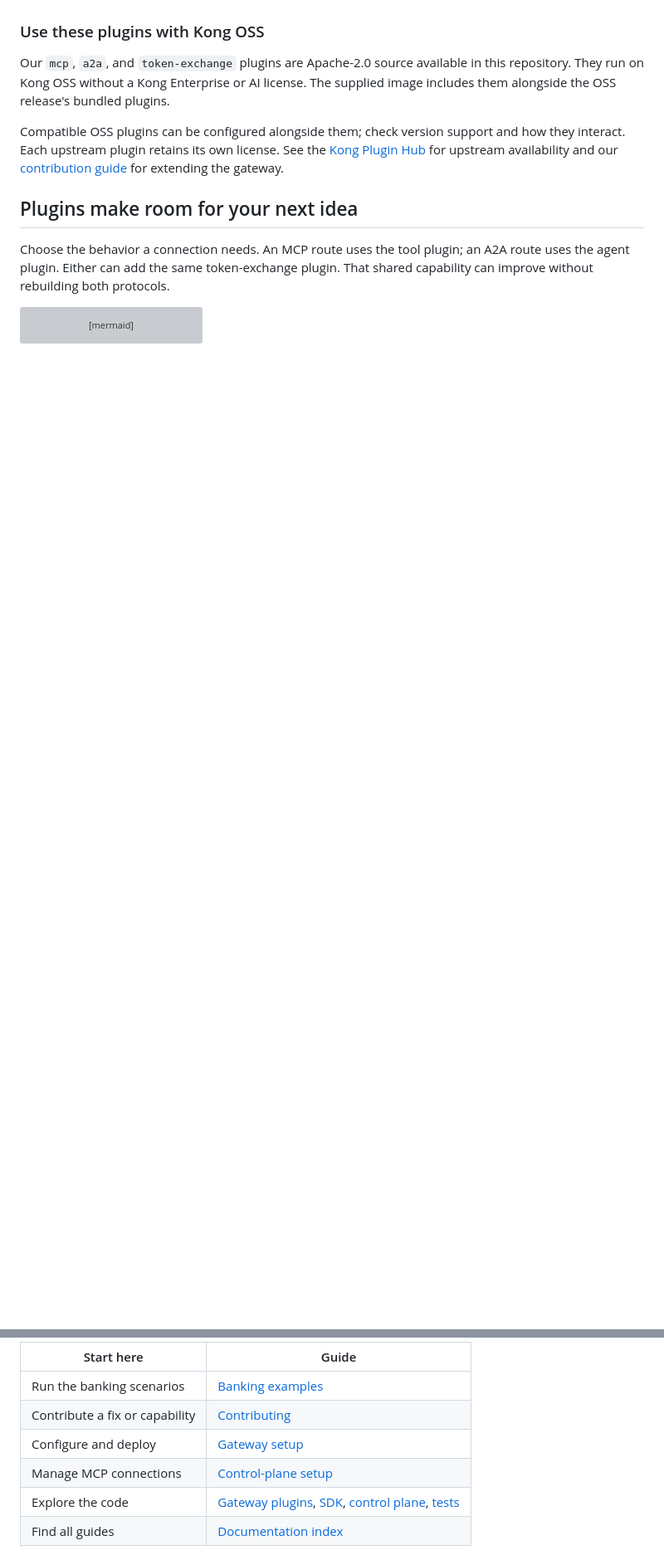
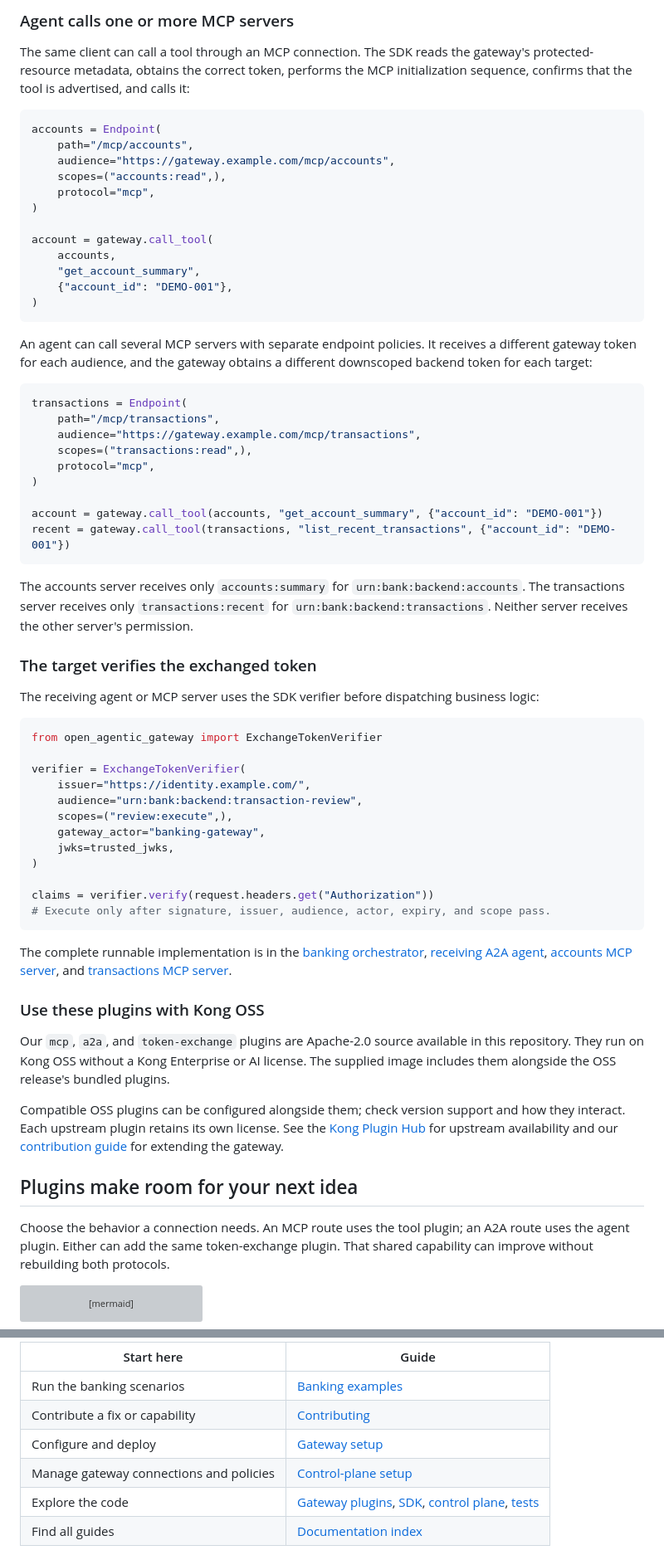
Before and after one commit to sanketrk/FOSS-AGENTIC-GATEWAY, a Markdown page: README.md, 2 parts joined by grey strips. Shown at 83% size. GitHub-like rendering; blank space fills up the shorter version; grey boxes are pictures that could not be loaded.

Commit message:
Explain SDK agent and MCP call flows

````diff
--- a/README.md
+++ b/README.md
@@ -51,3 +129,58 @@ The control plane manages MCP, A2A, and token-exchange settings in one publicati
+### Agent calls one or more MCP servers
+
+The same client can call a tool through an MCP connection. The SDK reads the gateway's protected-resource metadata, obtains the correct token, performs the MCP initialization sequence, confirms that the tool is advertised, and calls it:
+
+```python
+accounts = Endpoint(
+    path="/mcp/accounts",
+    audience="https://gateway.example.com/mcp/accounts",
+    scopes=("accounts:read",),
+    protocol="mcp",
+)
+
+account = gateway.call_tool(
+    accounts,
+    "get_account_summary",
+    {"account_id": "DEMO-001"},
+)
+```
+
+An agent can call several MCP servers with separate endpoint policies. It receives a different gateway token for each audience, and the gateway obtains a different downscoped backend token for each target:
+
+```python
+transactions = Endpoint(
+    path="/mcp/transactions",
+    audience="https://gateway.example.com/mcp/transactions",
+    scopes=("transactions:read",),
+    protocol="mcp",
+)
+
+account = gateway.call_tool(accounts, "get_account_summary", {"account_id": "DEMO-001"})
+recent = gateway.call_tool(transactions, "list_recent_transactions", {"account_id": "DEMO-001"})
+```
+
+The accounts server receives only `accounts:summary` for `urn:bank:backend:accounts`. The transactions server receives only `transactions:recent` for `urn:bank:backend:transactions`. Neither server receives the other server's permission.
+
+### The target verifies the exchanged token
+
+The receiving agent or MCP server uses the SDK verifier before dispatching business logic:
+
+```python
+from open_agentic_gateway import ExchangeTokenVerifier
+
+verifier = ExchangeTokenVerifier(
+    issuer="https://identity.example.com/",
+    audience="urn:bank:backend:transaction-review",
+    scopes=("review:execute",),
+    gateway_actor="banking-gateway",
+    jwks=trusted_jwks,
+)
+
+claims = verifier.verify(request.headers.get("Authorization"))
+# Execute only after signature, issuer, audience, actor, expiry, and scope pass.
+```
+
+The complete runnable implementation is in the [banking orchestrator](examples/banking/banking-orchestrator/orchestrator.py), [receiving A2A agent](examples/banking/transaction-review-agent/review_agent.py), [accounts MCP server](examples/banking/accounts-mcp-server/accounts_server.py), and [transactions MCP server](examples/banking/transactions-mcp-server/transactions_server.py).
 
 ### Use these plugins with Kong OSS
 
@@ -157,7 +290,7 @@ cd Open-Agentic-Gateway
 | Run the banking scenarios | [Banking examples](examples/banking/README.md) |
 | Contribute a fix or capability | [Contributing](CONTRIBUTING.md) |
 | Configure and deploy | [Gateway setup](docs/gateway/setup.md) |
-| Manage MCP connections | [Control-plane setup](docs/control-plane/setup.md) |
+| Manage gateway connections and policies | [Control-plane setup](docs/control-plane/setup.md) |
 | Explore the code | [Gateway plugins](gateway/plugins/), [SDK](sdk/python/), [control plane](apps/control-plane/), [tests](tests/) |
 | Find all guides | [Documentation index](docs/README.md) |
 
````
Also changed, not shown: other parts of README.md (+78 -0 lines), examples/banking/README.md (+1 -1 lines).
